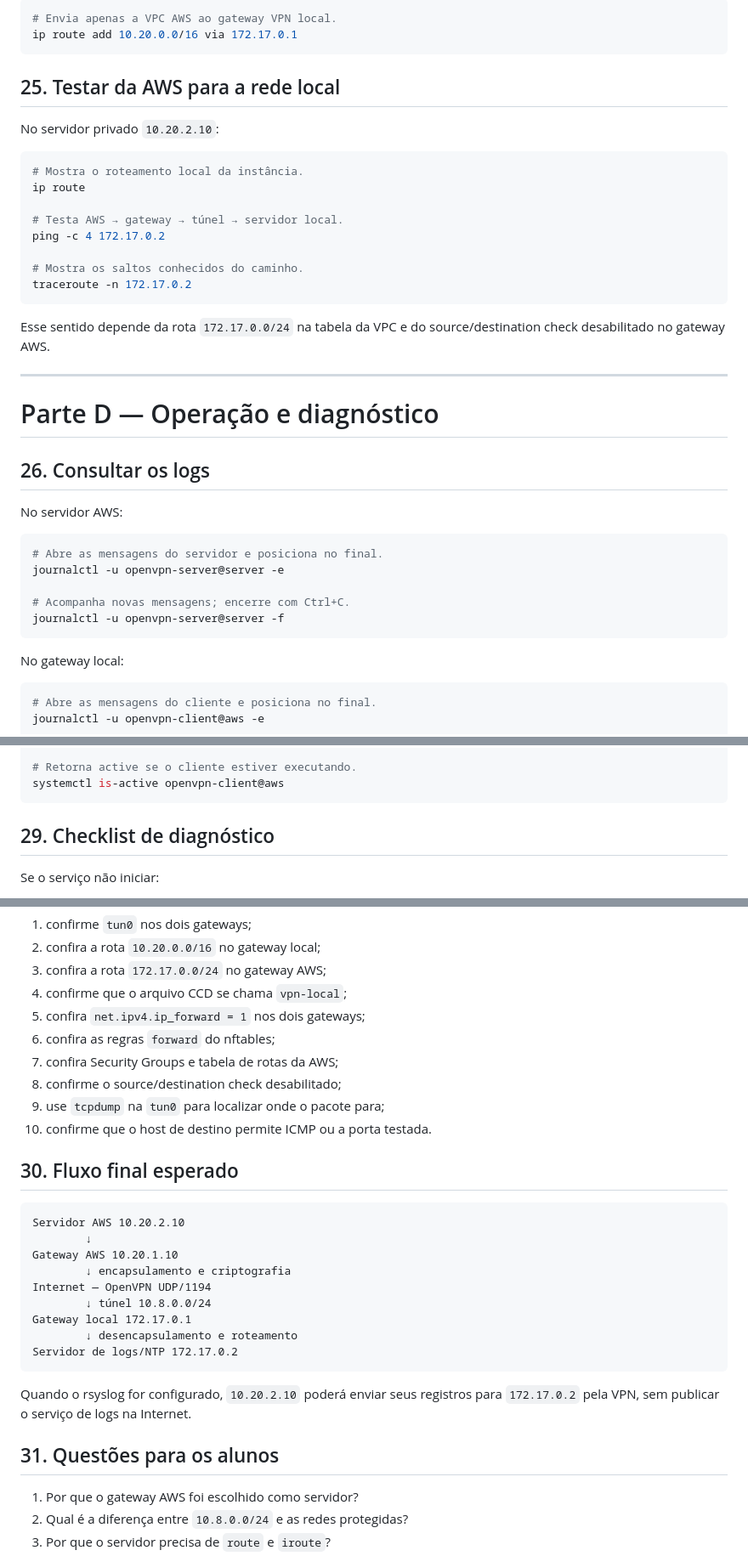
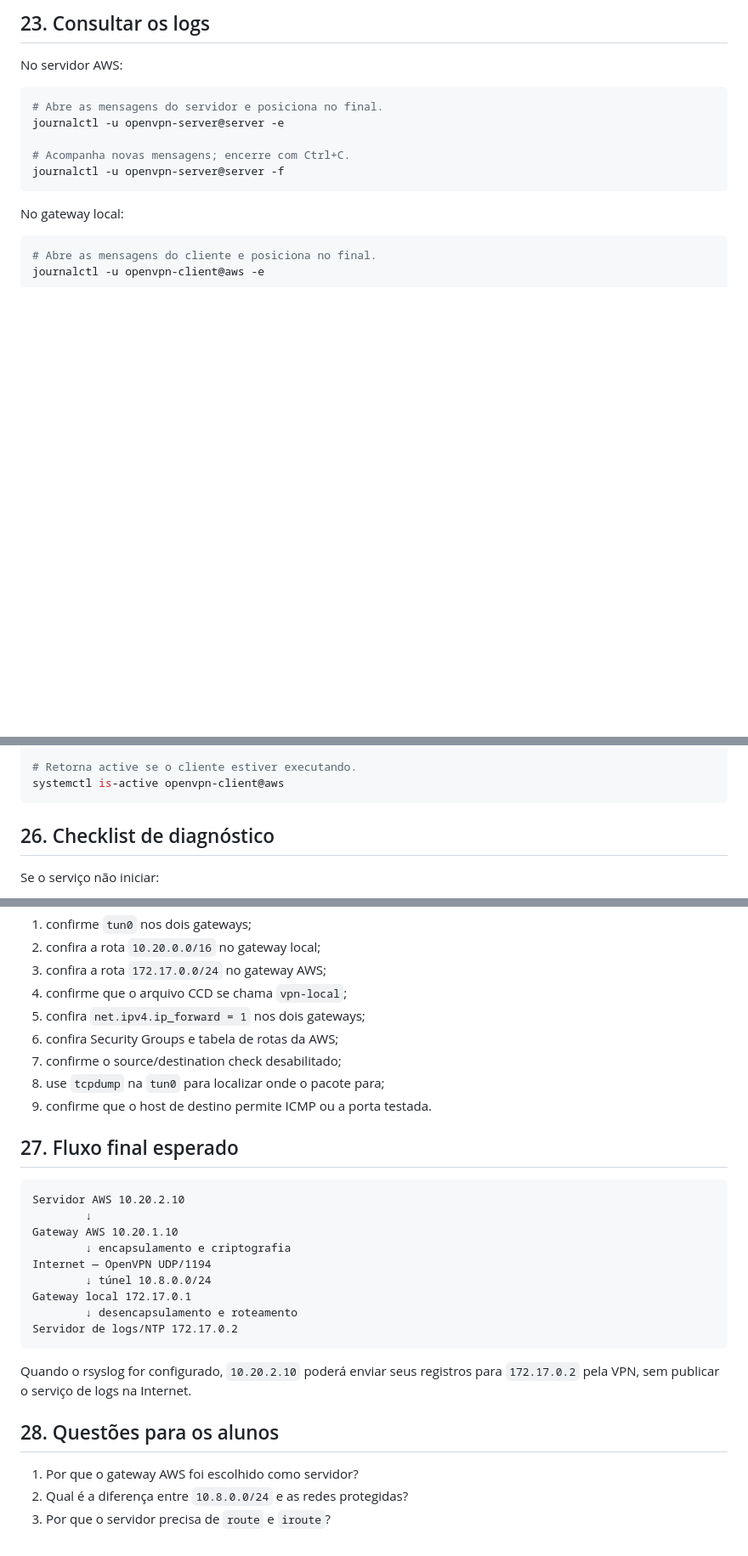
Before and after one commit to tmferreira-ti/ssorii-openvpn-lab, a Markdown page: aws-vpn-lab/HOWTO-OPENVPN-SITE-TO-SITE.md, 3 parts joined by grey strips. Shown at 85% size. Drawn GitHub-style; blank space fills up the shorter version.

Commit message:
Remove seção de encaminhamento local

````diff
--- a/aws-vpn-lab/HOWTO-OPENVPN-SITE-TO-SITE.md
+++ b/aws-vpn-lab/HOWTO-OPENVPN-SITE-TO-SITE.md
@@ -702,30 +617,4 @@ Se `172.17.0.1` não for o gateway padrão, teste temporariamente:
-```bash
-# Envia apenas a VPC AWS ao gateway VPN local.
-ip route add 10.20.0.0/16 via 172.17.0.1
-```
-
-## 25. Testar da AWS para a rede local
-
-No servidor privado `10.20.2.10`:
-
-```bash
-# Mostra o roteamento local da instância.
-ip route
-
-# Testa AWS → gateway → túnel → servidor local.
-ping -c 4 172.17.0.2
-
-# Mostra os saltos conhecidos do caminho.
-traceroute -n 172.17.0.2
-```
-
-Esse sentido depende da rota `172.17.0.0/24` na tabela da VPC e do source/destination check desabilitado no gateway AWS.
-
----
-
-# Parte D — Operação e diagnóstico
-
-## 26. Consultar os logs
+## 23. Consultar os logs
 
 No servidor AWS:
 
@@ -781,7 +670,7 @@ systemctl restart openvpn-client@aws
 systemctl is-active openvpn-client@aws
 ```
 
-## 29. Checklist de diagnóstico
+## 26. Checklist de diagnóstico
 
 Se o serviço não iniciar:
 
@@ -798,13 +687,12 @@ Se o túnel conectar, mas as redes não se comunicarem:
 3. confira a rota `172.17.0.0/24` no gateway AWS;
 4. confirme que o arquivo CCD se chama `vpn-local`;
 5. confira `net.ipv4.ip_forward = 1` nos dois gateways;
-6. confira as regras `forward` do nftables;
-7. confira Security Groups e tabela de rotas da AWS;
-8. confirme o source/destination check desabilitado;
-9. use `tcpdump` na `tun0` para localizar onde o pacote para;
-10. confirme que o host de destino permite ICMP ou a porta testada.
+6. confira Security Groups e tabela de rotas da AWS;
+7. confirme o source/destination check desabilitado;
+8. use `tcpdump` na `tun0` para localizar onde o pacote para;
+9. confirme que o host de destino permite ICMP ou a porta testada.
 
-## 30. Fluxo final esperado
+## 27. Fluxo final esperado
 
 ```text
 Servidor AWS 10.20.2.10
@@ -820,7 +708,7 @@ Servidor de logs/NTP 172.17.0.2
 
 Quando o rsyslog for configurado, `10.20.2.10` poderá enviar seus registros para `172.17.0.2` pela VPN, sem publicar o serviço de logs na Internet.
 
-## 31. Questões para os alunos
+## 28. Questões para os alunos
 
 1. Por que o gateway AWS foi escolhido como servidor?
 2. Qual é a diferença entre `10.8.0.0/24` e as redes protegidas?
````
Also changed, not shown: other parts of aws-vpn-lab/HOWTO-OPENVPN-SITE-TO-SITE.md (+3 -88 lines).
